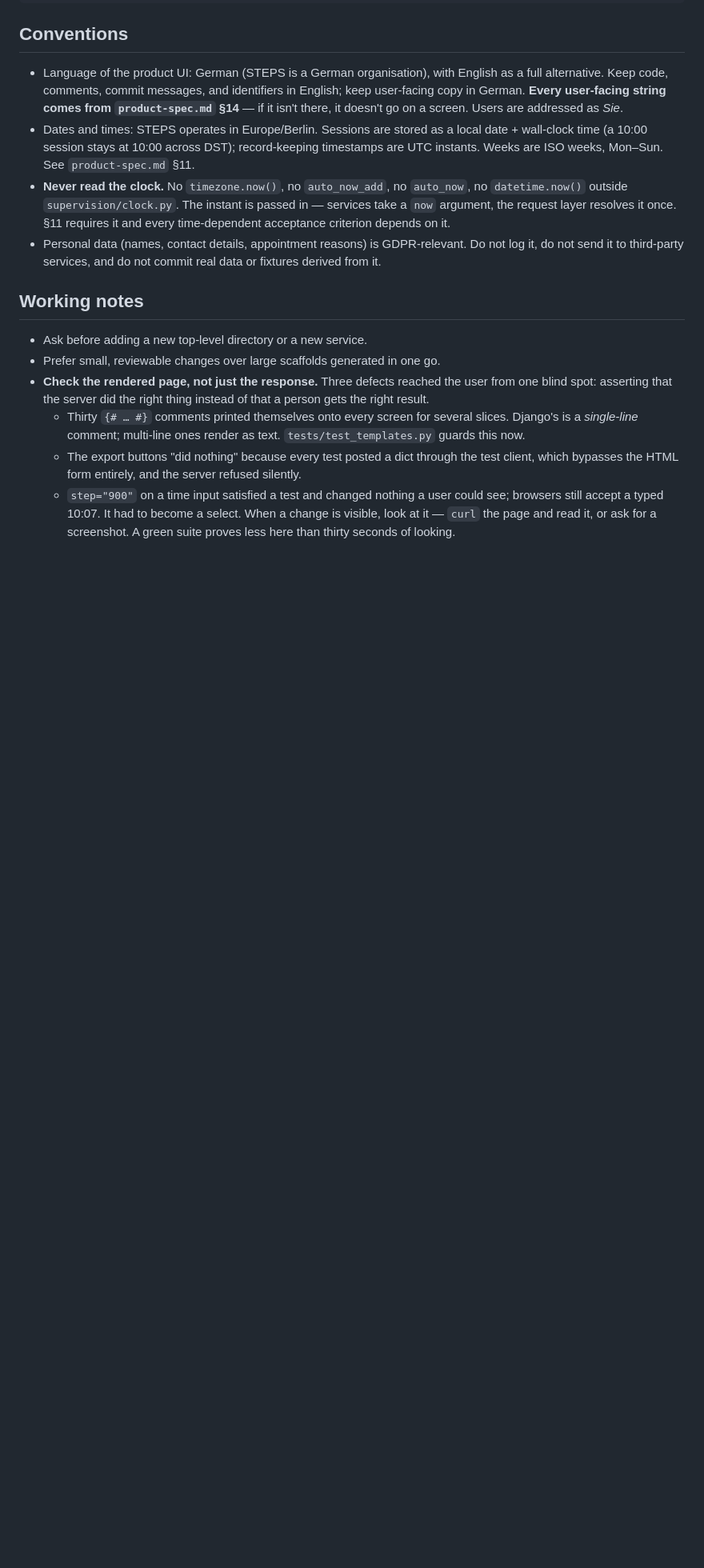
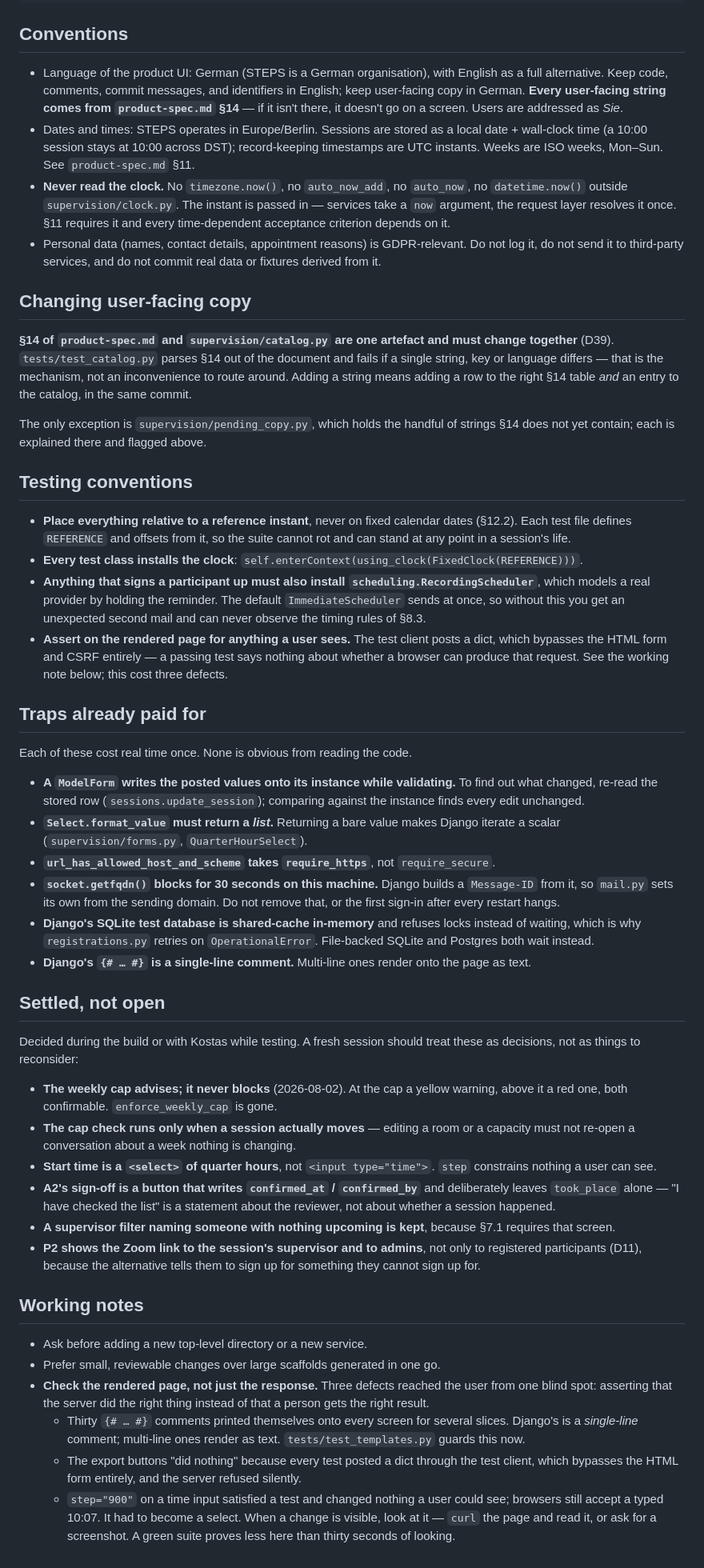
Before and after one commit to ktzoumas2/steps-booking-1, a Markdown page: CLAUDE.md, the part around one of its changes. Shown at 80% size. Rendered like a GitHub page; blank space fills up the shorter version.

Commit message:
Write the handoff: what was only in this session's head
Everything a fresh context needs that the code does not already say, and that
would otherwise be re-derived or quietly undone.

- **Changing copy**: §14 and catalog.py are one artefact and change together;
  the catalog test parses the document and fails on any difference. That is
  the mechanism, not an obstacle to route around.
- **Testing conventions**: place everything relative to a reference instant,
  install the clock, install RecordingScheduler for anything that signs
  someone up, and assert on the rendered page for anything a user sees.
- **Traps already paid for**: a ModelForm mutates its instance while
  validating; Select.format_value must return a list; the kwarg is
  require_https; socket.getfqdn blocks 30s here; the SQLite test database
  refuses locks rather than waiting; {# … #} is single-line only.
- **Settled, not open**: the six decisions taken during the build or with
  Kostas while testing, so a fresh session treats them as decisions rather
  than as questions — the cap advising instead of blocking, the quarter-hour
  select, the sign-off button leaving took_place alone, the kept filter, and
  the rest.

Also removes duplicated text that accumulated over ten slices, and restates
the criteria plainly: everything in §12.3 passes except the eleven needing a
real provider or real calendar clients.

Verified from an empty database: uv sync, migrate, test (267 OK), check,
create_admin and its refusal, seed_demo and its refusal, seed_demo --reset,
runserver. Every command CLAUDE.md documents does what it says.

Co-Authored-By: Claude Opus 5 (1M context) <noreply@anthropic.com>

```diff
--- a/CLAUDE.md
+++ b/CLAUDE.md
@@ -209,6 +203,73 @@ pyproject.toml  dependencies, Python pin
   Do not log it, do not send it to third-party services, and do not commit real
   data or fixtures derived from it.
 
+## Changing user-facing copy
+
+**§14 of `product-spec.md` and `supervision/catalog.py` are one artefact and
+must change together** (D39). `tests/test_catalog.py` parses §14 out of the
+document and fails if a single string, key or language differs — that is the
+mechanism, not an inconvenience to route around. Adding a string means adding a
+row to the right §14 table *and* an entry to the catalog, in the same commit.
+
+The only exception is `supervision/pending_copy.py`, which holds the handful of
+strings §14 does not yet contain; each is explained there and flagged above.
+
+## Testing conventions
+
+- **Place everything relative to a reference instant**, never on fixed calendar
+  dates (§12.2). Each test file defines `REFERENCE` and offsets from it, so the
+  suite cannot rot and can stand at any point in a session's life.
+- **Every test class installs the clock**:
+  `self.enterContext(using_clock(FixedClock(REFERENCE)))`.
+- **Anything that signs a participant up must also install
+  `scheduling.RecordingScheduler`**, which models a real provider by holding the
+  reminder. The default `ImmediateScheduler` sends at once, so without this you
+  get an unexpected second mail and can never observe the timing rules of §8.3.
+- **Assert on the rendered page for anything a user sees.** The test client
+  posts a dict, which bypasses the HTML form and CSRF entirely — a passing test
+  says nothing about whether a browser can produce that request. See the working
+  note below; this cost three defects.
+
+## Traps already paid for
+
+Each of these cost real time once. None is obvious from reading the code.
+
+- **A `ModelForm` writes the posted values onto its instance while validating.**
+  To find out what changed, re-read the stored row (`sessions.update_session`);
+  comparing against the instance finds every edit unchanged.
+- **`Select.format_value` must return a *list*.** Returning a bare value makes
+  Django iterate a scalar (`supervision/forms.py`, `QuarterHourSelect`).
+- **`url_has_allowed_host_and_scheme` takes `require_https`**, not
+  `require_secure`.
+- **`socket.getfqdn()` blocks for 30 seconds on this machine.** Django builds a
+  `Message-ID` from it, so `mail.py` sets its own from the sending domain. Do
+  not remove that, or the first sign-in after every restart hangs.
+- **Django's SQLite test database is shared-cache in-memory** and refuses locks
+  instead of waiting, which is why `registrations.py` retries on
+  `OperationalError`. File-backed SQLite and Postgres both wait instead.
+- **Django's `{# … #}` is a single-line comment.** Multi-line ones render onto
+  the page as text.
+
+## Settled, not open
+
+Decided during the build or with Kostas while testing. A fresh session should
+treat these as decisions, not as things to reconsider:
+
+- **The weekly cap advises; it never blocks** (2026-08-02). At the cap a yellow
+  warning, above it a red one, both confirmable. `enforce_weekly_cap` is gone.
+- **The cap check runs only when a session actually moves** — editing a room or
+  a capacity must not re-open a conversation about a week nothing is changing.
+- **Start time is a `<select>` of quarter hours**, not `<input type="time">`.
+  `step` constrains nothing a user can see.
+- **A2's sign-off is a button that writes `confirmed_at` / `confirmed_by`** and
+  deliberately leaves `took_place` alone — "I have checked the list" is a
+  statement about the reviewer, not about whether a session happened.
+- **A supervisor filter naming someone with nothing upcoming is kept**, because
+  §7.1 requires that screen.
+- **P2 shows the Zoom link to the session's supervisor and to admins**, not only
+  to registered participants (D11), because the alternative tells them to sign
+  up for something they cannot sign up for.
+
 ## Working notes
 
 - Ask before adding a new top-level directory or a new service.
```
Also changed, not shown: other parts of CLAUDE.md (+7 -13 lines).
